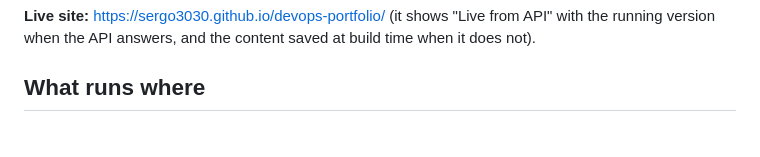
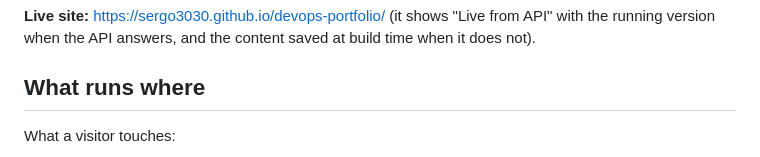
Before and after one commit to sergo3030/devops-portfolio, a Markdown page: README.md, the part around one of its changes. Rendered like a GitHub page; blank space fills up the shorter version.

````diff
--- a/README.md
+++ b/README.md
@@ -16,5 +16,7 @@ running version when the API answers, and the content saved at build time when i
 
 ## What runs where
 
+What a visitor touches:
+
 ```mermaid
 flowchart LR
````
Also changed, not shown: other parts of README.md (+14 -12 lines).
